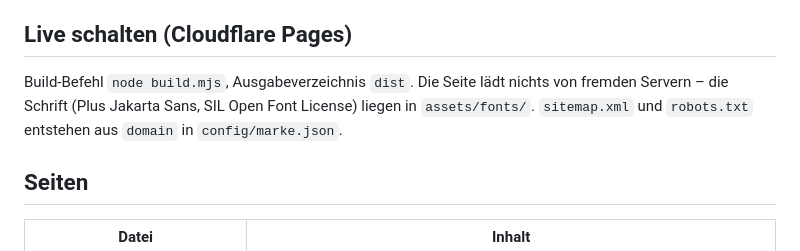
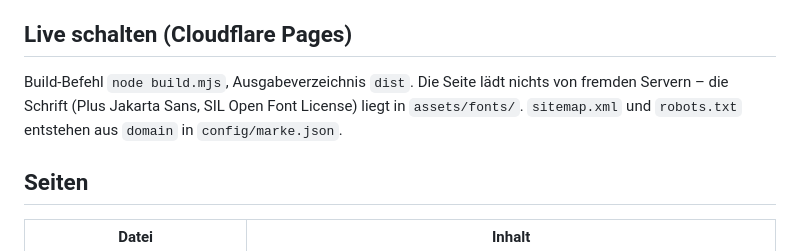
Before and after one commit to SavioLD/jobbahn, a Markdown page: README.md, the part around the change. Drawn GitHub-style.

Commit message:
README: Grammatik
Co-Authored-By: Claude Opus 5.5 <noreply@anthropic.com>
Claude-Session: https://claude.ai/code/session_01Rh61d7ZRWNXoRdH3KpaqrZ

```diff
--- a/README.md
+++ b/README.md
@@ -52,7 +52,7 @@ Diese Vorschau ist für Suchmaschinen gesperrt (`noindex`, `robots.txt`), weil I
 
 ## Live schalten (Cloudflare Pages)
 
-Build-Befehl `node build.mjs`, Ausgabeverzeichnis `dist`. Die Seite lädt nichts von fremden Servern – die Schrift (Plus Jakarta Sans, SIL Open Font License) liegen in `assets/fonts/`. `sitemap.xml` und `robots.txt` entstehen aus `domain` in `config/marke.json`.
+Build-Befehl `node build.mjs`, Ausgabeverzeichnis `dist`. Die Seite lädt nichts von fremden Servern – die Schrift (Plus Jakarta Sans, SIL Open Font License) liegt in `assets/fonts/`. `sitemap.xml` und `robots.txt` entstehen aus `domain` in `config/marke.json`.
 
 ## Seiten
 
```
